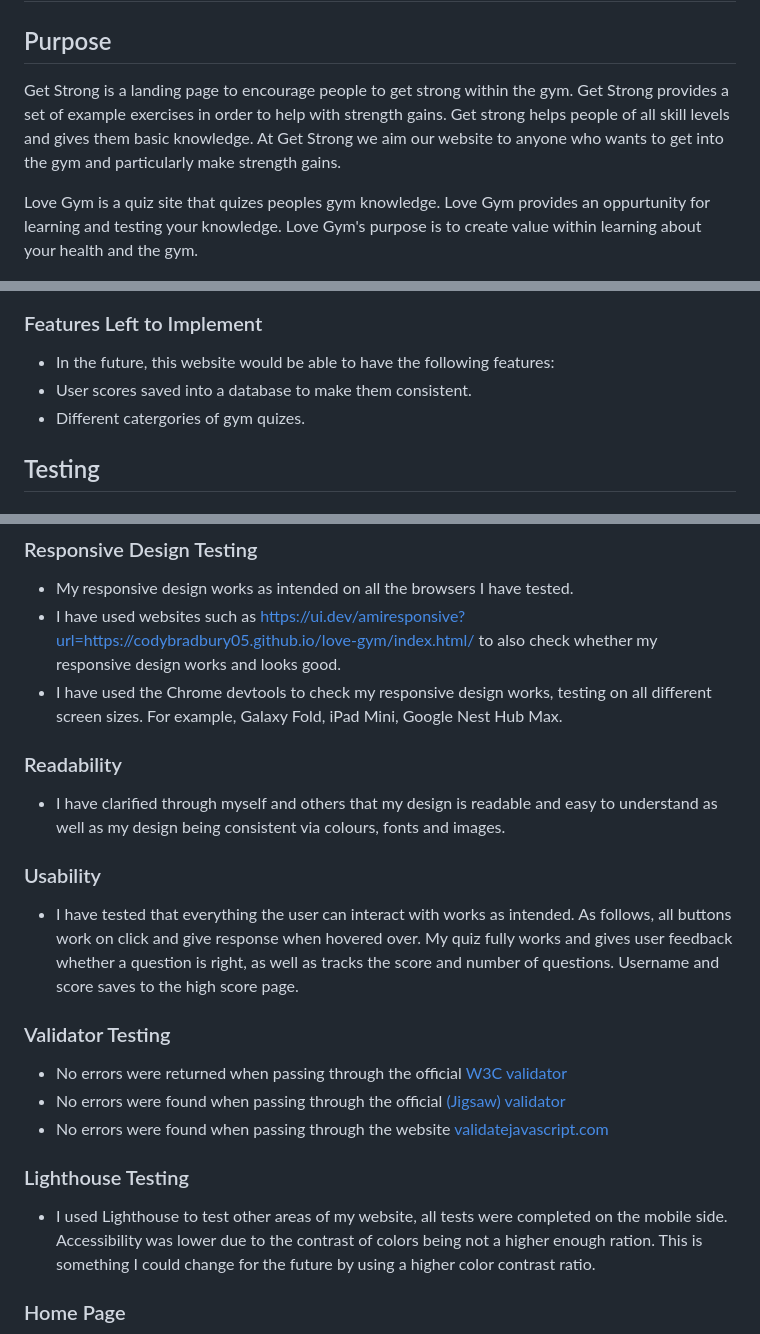
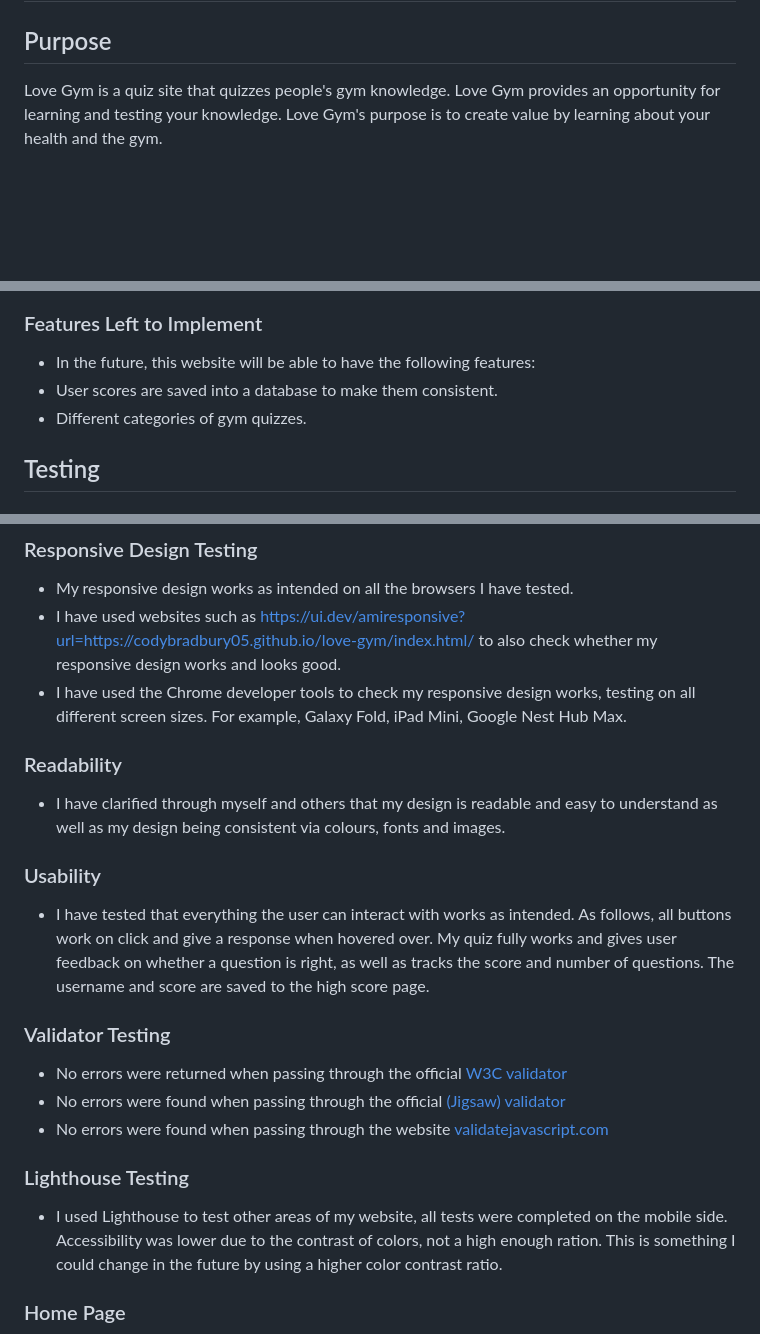
Before and after one commit to codybradbury05/love-gym, a Markdown page: README.md, 3 parts joined by grey strips. Rendered like a GitHub page; blank space fills up the shorter version.

Commit message:
Grammar checked README file

```diff
--- a/README.md
+++ b/README.md
@@ -2,9 +2,7 @@
 
 ## Purpose
 
-Get Strong is a landing page to encourage people to get strong within the gym. Get Strong provides a set of example exercises in order to help with strength gains. Get strong helps people of all skill levels and gives them basic knowledge. At Get Strong we aim our website to anyone who wants to get into the gym and particularly make strength gains.
-
-Love Gym is a quiz site that quizes peoples gym knowledge. Love Gym provides an oppurtunity for learning and testing your knowledge. Love Gym's purpose is to create value within learning about your health and the gym.
+Love Gym is a quiz site that quizzes people's gym knowledge. Love Gym provides an opportunity for learning and testing your knowledge. Love Gym's purpose is to create value by learning about your health and the gym.
 
 ![Responsive Mockup](assets/images/lovegymresponsive.PNG)
 
@@ -95,9 +93,9 @@ Love Gym is a quiz site that quizes peoples gym knowledge. Love Gym provides an
 
 ### Features Left to Implement
 
-- In the future, this website would be able to have the following features:
-- User scores saved into a database to make them consistent.
-- Different catergories of gym quizes.
+- In the future, this website will be able to have the following features:
+- User scores are saved into a database to make them consistent.
+- Different categories of gym quizzes.
 
 ## Testing
 
@@ -109,7 +107,7 @@ Love Gym is a quiz site that quizes peoples gym knowledge. Love Gym provides an
 
 - My responsive design works as intended on all the browsers I have tested.
 - I have used websites such as <https://ui.dev/amiresponsive?url=https://codybradbury05.github.io/love-gym/index.html/> to also check whether my responsive design works and looks good.
-- I have used the Chrome devtools to check my responsive design works, testing on all different screen sizes. For example, Galaxy Fold, iPad Mini, Google Nest Hub Max.
+- I have used the Chrome developer tools to check my responsive design works, testing on all different screen sizes. For example, Galaxy Fold, iPad Mini, Google Nest Hub Max.
 
 ### Readability
 
@@ -117,17 +115,17 @@ Love Gym is a quiz site that quizes peoples gym knowledge. Love Gym provides an
 
 ### Usability
 
-- I have tested that everything the user can interact with works as intended. As follows, all buttons work on click and give response when hovered over. My quiz fully works and gives user feedback whether a question is right, as well as tracks the score and number of questions. Username and score saves to the high score page.
+- I have tested that everything the user can interact with works as intended. As follows, all buttons work on click and give a response when hovered over. My quiz fully works and gives user feedback on whether a question is right, as well as tracks the score and number of questions. The username and score are saved to the high score page.
 
 ### Validator Testing
 
-  - No errors were returned when passing through the official [W3C validator](https://validator.w3.org)
-  - No errors were found when passing through the official [(Jigsaw) validator](https://jigsaw.w3.org/css-validator/validator#css)
-  - No errors were found when passing through the website [validatejavascript.com](https://validatejavascript.com/)
+- No errors were returned when passing through the official [W3C validator](https://validator.w3.org)
+- No errors were found when passing through the official [(Jigsaw) validator](https://jigsaw.w3.org/css-validator/validator#css)
+- No errors were found when passing through the website [validatejavascript.com](https://validatejavascript.com/)
 
 ### Lighthouse Testing
 
-- I used Lighthouse to test other areas of my website, all tests were completed on the mobile side. Accessibility was lower due to the contrast of colors being not a higher enough ration. This is something I could change for the future by using a higher color contrast ratio.
+- I used Lighthouse to test other areas of my website, all tests were completed on the mobile side. Accessibility was lower due to the contrast of colors, not a high enough ration. This is something I could change in the future by using a higher color contrast ratio.
 
 ### Home Page
 ![Home Page](assets/images/lighthousehome.PNG)
```
Also changed, not shown: other parts of README.md (+8 -8 lines).
